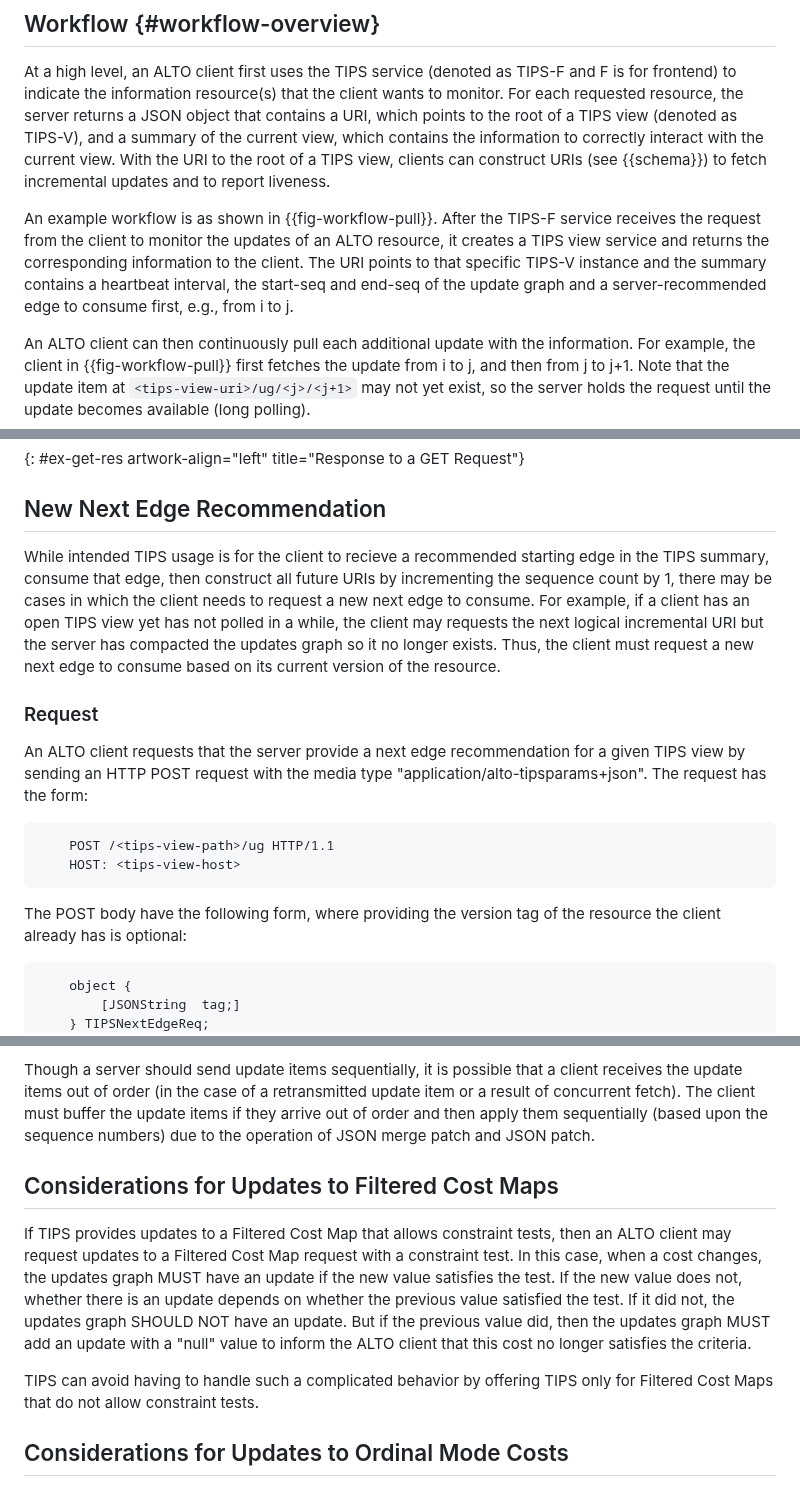
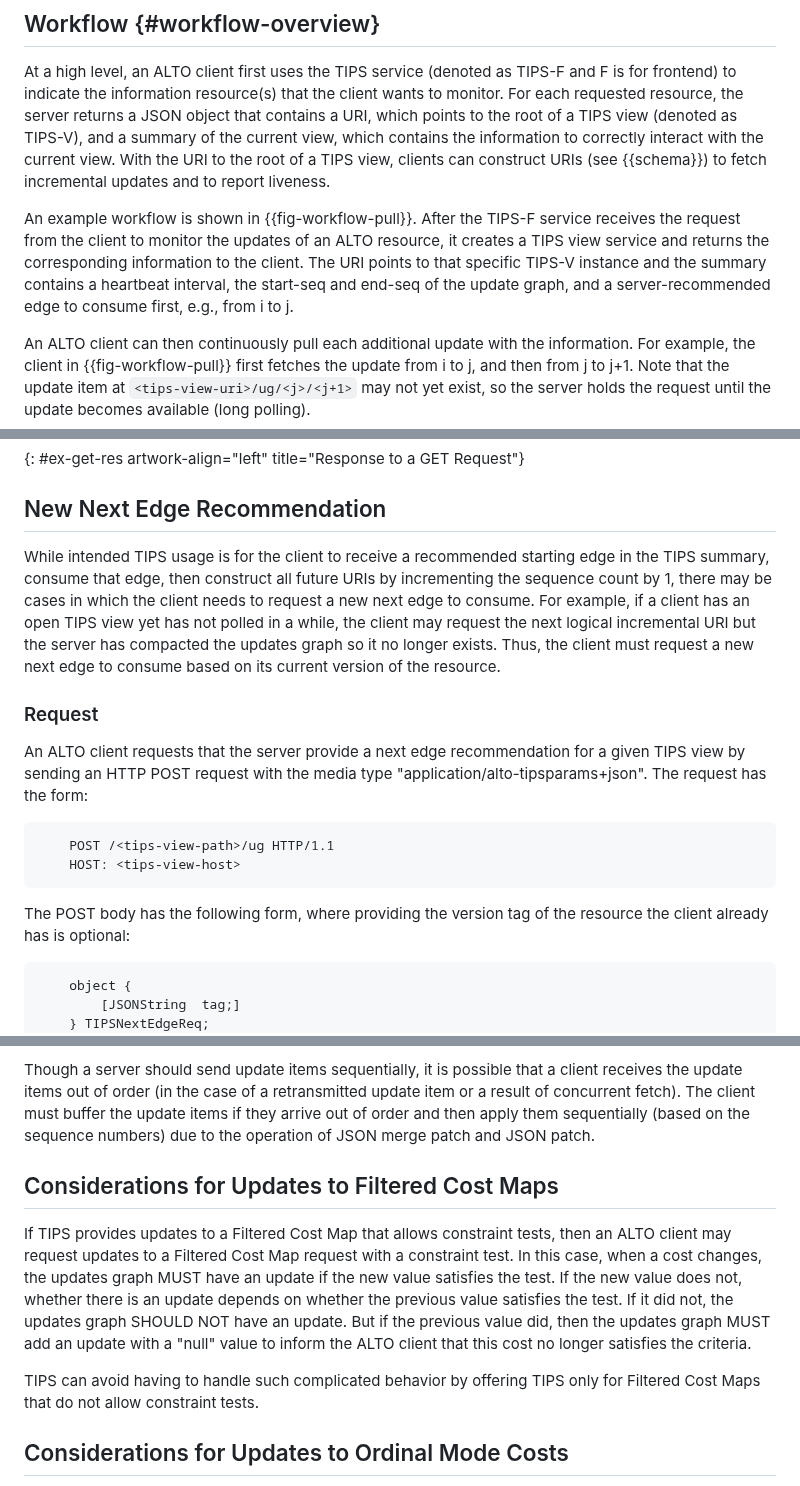
Before and after one commit to ietf-wg-alto/draft-ietf-alto-new-transport, a Markdown page: draft-ietf-alto-new-transport.md, 3 parts joined by grey strips. Rendered like a GitHub page.

```diff
--- a/draft-ietf-alto-new-transport.md
+++ b/draft-ietf-alto-new-transport.md
@@ -492,12 +491,12 @@ correctly interact with the current view. With the URI to the root of a TIPS
 view, clients can construct URIs (see {{schema}}) to fetch incremental updates
 and to report liveness.
 
-An example workflow is as shown in {{fig-workflow-pull}}. After the TIPS-F
+An example workflow is shown in {{fig-workflow-pull}}. After the TIPS-F
 service receives the request from the client to monitor the updates of an ALTO
 resource, it creates a TIPS view service and returns the corresponding
 information to the client. The URI points to that specific TIPS-V instance and
 the summary contains a heartbeat interval, the start-seq and end-seq of the
-update graph and a server-recommended edge to consume first, e.g., from i to j.
+update graph, and a server-recommended edge to consume first, e.g., from i to j.
 
 An ALTO client can then continuously pull each additional update with the
 information. For example, the client in {{fig-workflow-pull}} first fetches the
@@ -1155,12 +1154,12 @@ The response is shown in {{ex-get-res}}.
 
 ## New Next Edge Recommendation
 
-While intended TIPS usage is for the client to recieve a recommended
+While intended TIPS usage is for the client to receive a recommended
 starting edge in the TIPS summary, consume that edge, then construct
 all future URIs by incrementing the sequence count by 1, there may be
 cases in which the client needs to request a new next edge to
 consume.  For example, if a client has an open TIPS view yet has not
-polled in a while, the client may requests the next logical
+polled in a while, the client may request the next logical
 incremental URI but the server has compacted the updates graph so it
 no longer exists.  Thus, the client must request a new next edge to
 consume based on its current version of the resource.
@@ -1176,7 +1175,7 @@ given TIPS view by sending an HTTP POST request with the media type
     HOST: <tips-view-host>
 ~~~~
 
-The POST body have the following form, where providing the version
+The POST body has the following form, where providing the version
 tag of the resource the client already has is optional:
 
 ~~~~
@@ -1384,7 +1382,7 @@ the new network map version tag.
 Though a server should send update items sequentially, it is possible that a
 client receives the update items out of order (in the case of a retransmitted
 update item or a result of concurrent fetch). The client must buffer the update
-items if they arrive out of order and then apply them sequentially (based upon
+items if they arrive out of order and then apply them sequentially (based on
 the sequence numbers) due to the operation of JSON merge patch and JSON patch.
 
 ## Considerations for Updates to Filtered Cost Maps
@@ -1394,13 +1392,13 @@ constraint tests, then an ALTO client may request updates to a
 Filtered Cost Map request with a constraint test.  In this case, when
 a cost changes, the updates graph MUST have an update if the new
 value satisfies the test.  If the new value does not, whether there
-is an update depends on whether the previous value satisfied the
+is an update depends on whether the previous value satisfies the
 test.  If it did not, the updates graph SHOULD NOT have an update.
 But if the previous value did, then the updates graph MUST add an
 update with a "null" value to inform the ALTO client that this cost
 no longer satisfies the criteria.
 
-TIPS can avoid having to handle such a complicated behavior by
+TIPS can avoid having to handle such complicated behavior by
 offering TIPS only for Filtered Cost Maps that do not allow
 constraint tests.
 
```
Also changed, not shown: other parts of draft-ietf-alto-new-transport.md (+66 -74 lines).
